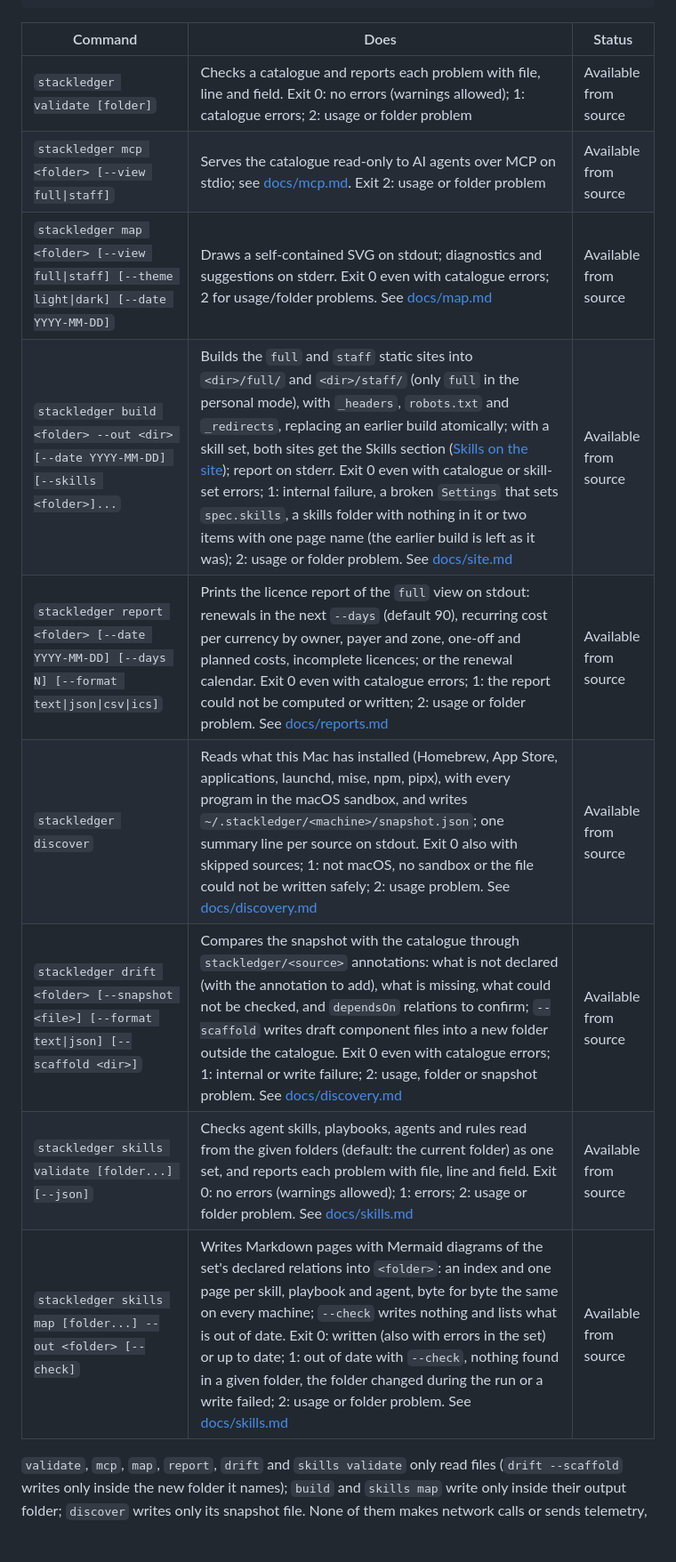
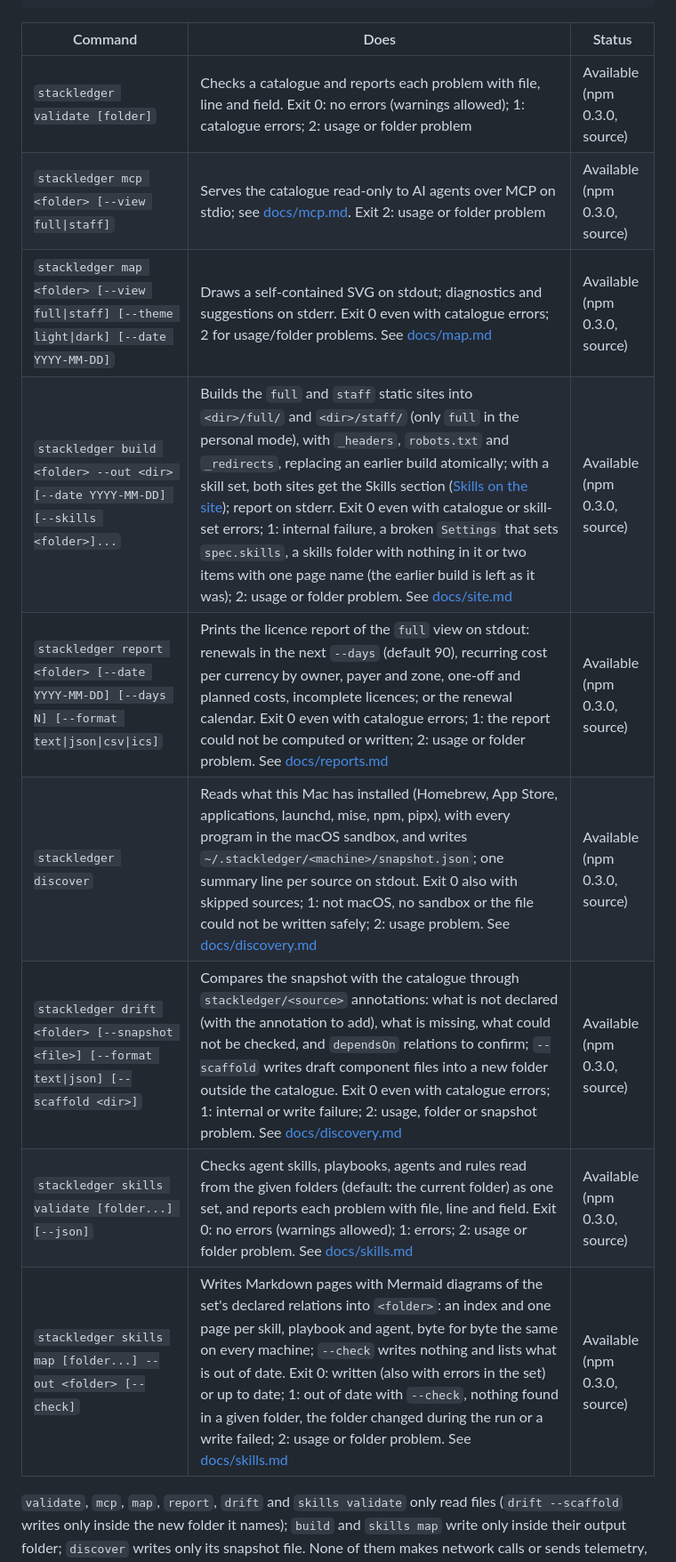
Before and after one commit to brunosouzas/stackledger, a Markdown page: README.md, the part around one of its changes. Shown at 89% size. Drawn GitHub-style; blank space fills up the shorter version.

```diff
--- a/README.md
+++ b/README.md
@@ -111,15 +111,15 @@ cd /path/to/skills && node /path/to/stackledger/dist/cli.js skills map . --out d
 
 | Command | Does | Status |
 |---|---|---|
-| `stackledger validate [folder]` | Checks a catalogue and reports each problem with file, line and field. Exit 0: no errors (warnings allowed); 1: catalogue errors; 2: usage or folder problem | Available from source |
-| `stackledger mcp <folder> [--view full\|staff]` | Serves the catalogue read-only to AI agents over MCP on stdio; see [docs/mcp.md](docs/mcp.md). Exit 2: usage or folder problem | Available from source |
-| `stackledger map <folder> [--view full\|staff] [--theme light\|dark] [--date YYYY-MM-DD]` | Draws a self-contained SVG on stdout; diagnostics and suggestions on stderr. Exit 0 even with catalogue errors; 2 for usage/folder problems. See [docs/map.md](docs/map.md) | Available from source |
-| `stackledger build <folder> --out <dir> [--date YYYY-MM-DD] [--skills <folder>]...` | Builds the `full` and `staff` static sites into `<dir>/full/` and `<dir>/staff/` (only `full` in the personal mode), with `_headers`, `robots.txt` and `_redirects`, replacing an earlier build atomically; with a skill set, both sites get the Skills section ([Skills on the site](#skills-on-the-site)); report on stderr. Exit 0 even with catalogue or skill-set errors; 1: internal failure, a broken `Settings` that sets `spec.skills`, a skills folder with nothing in it or two items with one page name (the earlier build is left as it was); 2: usage or folder problem. See [docs/site.md](docs/site.md) | Available from source |
-| `stackledger report <folder> [--date YYYY-MM-DD] [--days N] [--format text\|json\|csv\|ics]` | Prints the licence report of the `full` view on stdout: renewals in the next `--days` (default 90), recurring cost per currency by owner, payer and zone, one-off and planned costs, incomplete licences; or the renewal calendar. Exit 0 even with catalogue errors; 1: the report could not be computed or written; 2: usage or folder problem. See [docs/reports.md](docs/reports.md) | Available from source |
-| `stackledger discover` | Reads what this Mac has installed (Homebrew, App Store, applications, launchd, mise, npm, pipx), with every program in the macOS sandbox, and writes `~/.stackledger/<machine>/snapshot.json`; one summary line per source on stdout. Exit 0 also with skipped sources; 1: not macOS, no sandbox or the file could not be written safely; 2: usage problem. See [docs/discovery.md](docs/discovery.md) | Available from source |
-| `stackledger drift <folder> [--snapshot <file>] [--format text\|json] [--scaffold <dir>]` | Compares the snapshot with the catalogue through `stackledger/<source>` annotations: what is not declared (with the annotation to add), what is missing, what could not be checked, and `dependsOn` relations to confirm; `--scaffold` writes draft component files into a new folder outside the catalogue. Exit 0 even with catalogue errors; 1: internal or write failure; 2: usage, folder or snapshot problem. See [docs/discovery.md](docs/discovery.md) | Available from source |
-| `stackledger skills validate [folder...] [--json]` | Checks agent skills, playbooks, agents and rules read from the given folders (default: the current folder) as one set, and reports each problem with file, line and field. Exit 0: no errors (warnings allowed); 1: errors; 2: usage or folder problem. See [docs/skills.md](docs/skills.md) | Available from source |
-| `stackledger skills map [folder...] --out <folder> [--check]` | Writes Markdown pages with Mermaid diagrams of the set's declared relations into `<folder>`: an index and one page per skill, playbook and agent, byte for byte the same on every machine; `--check` writes nothing and lists what is out of date. Exit 0: written (also with errors in the set) or up to date; 1: out of date with `--check`, nothing found in a given folder, the folder changed during the run or a write failed; 2: usage or folder problem. See [docs/skills.md](docs/skills.md#map-in-the-repository) | Available from source |
+| `stackledger validate [folder]` | Checks a catalogue and reports each problem with file, line and field. Exit 0: no errors (warnings allowed); 1: catalogue errors; 2: usage or folder problem | Available (npm 0.3.0, source) |
+| `stackledger mcp <folder> [--view full\|staff]` | Serves the catalogue read-only to AI agents over MCP on stdio; see [docs/mcp.md](docs/mcp.md). Exit 2: usage or folder problem | Available (npm 0.3.0, source) |
+| `stackledger map <folder> [--view full\|staff] [--theme light\|dark] [--date YYYY-MM-DD]` | Draws a self-contained SVG on stdout; diagnostics and suggestions on stderr. Exit 0 even with catalogue errors; 2 for usage/folder problems. See [docs/map.md](docs/map.md) | Available (npm 0.3.0, source) |
+| `stackledger build <folder> --out <dir> [--date YYYY-MM-DD] [--skills <folder>]...` | Builds the `full` and `staff` static sites into `<dir>/full/` and `<dir>/staff/` (only `full` in the personal mode), with `_headers`, `robots.txt` and `_redirects`, replacing an earlier build atomically; with a skill set, both sites get the Skills section ([Skills on the site](#skills-on-the-site)); report on stderr. Exit 0 even with catalogue or skill-set errors; 1: internal failure, a broken `Settings` that sets `spec.skills`, a skills folder with nothing in it or two items with one page name (the earlier build is left as it was); 2: usage or folder problem. See [docs/site.md](docs/site.md) | Available (npm 0.3.0, source) |
+| `stackledger report <folder> [--date YYYY-MM-DD] [--days N] [--format text\|json\|csv\|ics]` | Prints the licence report of the `full` view on stdout: renewals in the next `--days` (default 90), recurring cost per currency by owner, payer and zone, one-off and planned costs, incomplete licences; or the renewal calendar. Exit 0 even with catalogue errors; 1: the report could not be computed or written; 2: usage or folder problem. See [docs/reports.md](docs/reports.md) | Available (npm 0.3.0, source) |
+| `stackledger discover` | Reads what this Mac has installed (Homebrew, App Store, applications, launchd, mise, npm, pipx), with every program in the macOS sandbox, and writes `~/.stackledger/<machine>/snapshot.json`; one summary line per source on stdout. Exit 0 also with skipped sources; 1: not macOS, no sandbox or the file could not be written safely; 2: usage problem. See [docs/discovery.md](docs/discovery.md) | Available (npm 0.3.0, source) |
+| `stackledger drift <folder> [--snapshot <file>] [--format text\|json] [--scaffold <dir>]` | Compares the snapshot with the catalogue through `stackledger/<source>` annotations: what is not declared (with the annotation to add), what is missing, what could not be checked, and `dependsOn` relations to confirm; `--scaffold` writes draft component files into a new folder outside the catalogue. Exit 0 even with catalogue errors; 1: internal or write failure; 2: usage, folder or snapshot problem. See [docs/discovery.md](docs/discovery.md) | Available (npm 0.3.0, source) |
+| `stackledger skills validate [folder...] [--json]` | Checks agent skills, playbooks, agents and rules read from the given folders (default: the current folder) as one set, and reports each problem with file, line and field. Exit 0: no errors (warnings allowed); 1: errors; 2: usage or folder problem. See [docs/skills.md](docs/skills.md) | Available (npm 0.3.0, source) |
+| `stackledger skills map [folder...] --out <folder> [--check]` | Writes Markdown pages with Mermaid diagrams of the set's declared relations into `<folder>`: an index and one page per skill, playbook and agent, byte for byte the same on every machine; `--check` writes nothing and lists what is out of date. Exit 0: written (also with errors in the set) or up to date; 1: out of date with `--check`, nothing found in a given folder, the folder changed during the run or a write failed; 2: usage or folder problem. See [docs/skills.md](docs/skills.md#map-in-the-repository) | Available (npm 0.3.0, source) |
 
 `validate`, `mcp`, `map`, `report`, `drift` and `skills validate` only read files (`drift --scaffold` writes only inside the new folder it names); `build` and `skills map` write only inside their output folder; `discover` writes only its snapshot file. None of them makes network calls or sends telemetry, and none edits the catalogue. The text output and error messages of `validate`, `report`, `discover`, `drift` and `skills validate` carry no control characters from file names, options, catalogue or snapshot text, and their JSON output writes U+007F to U+009F as `\u` escapes; `build` and `mcp` keep their own rules, described in their documents.
 
```
Also changed, not shown: other parts of README.md (+3 -3 lines), AGENTS.md (+1 -1 lines), docs/demo.md (added, +44 -0 lines).
